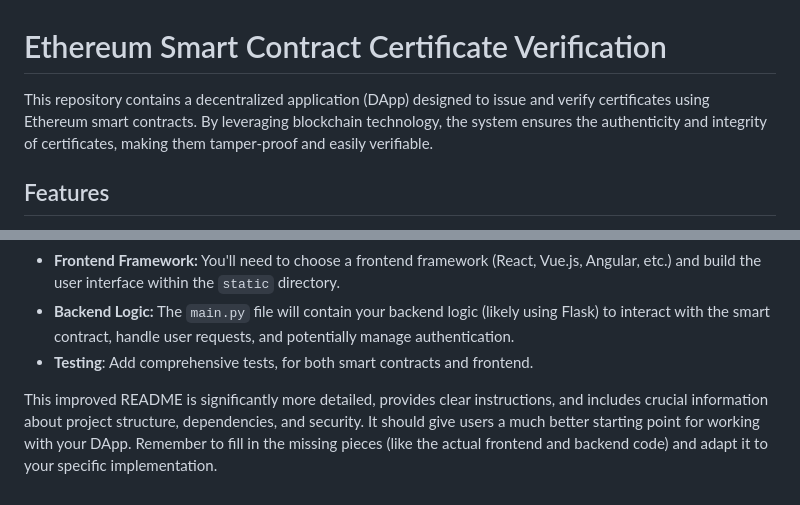
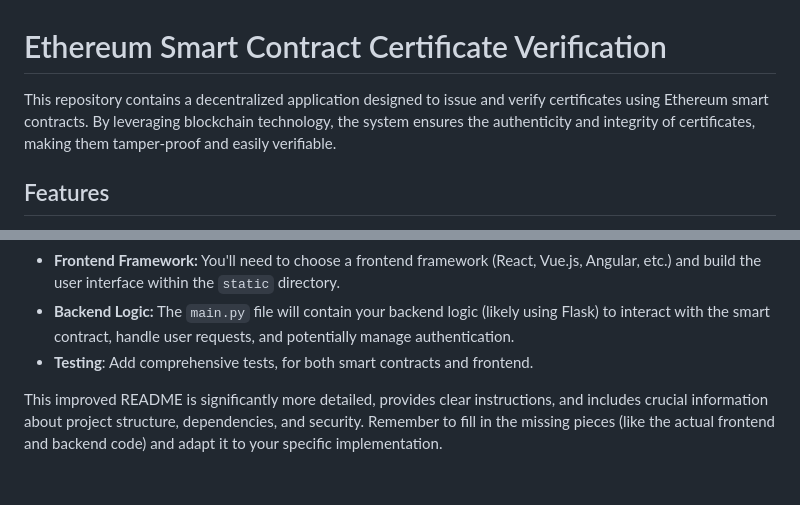
Before and after one commit to manohar6317/Code, a Markdown page: README.md, 2 parts joined by grey strips. Rendered like a GitHub page.

```diff
--- a/README.md
+++ b/README.md
@@ -1,6 +1,6 @@
 # Ethereum Smart Contract Certificate Verification
 
-This repository contains a decentralized application (DApp) designed to issue and verify certificates using Ethereum smart contracts. By leveraging blockchain technology, the system ensures the authenticity and integrity of certificates, making them tamper-proof and easily verifiable.
+This repository contains a decentralized application designed to issue and verify certificates using Ethereum smart contracts. By leveraging blockchain technology, the system ensures the authenticity and integrity of certificates, making them tamper-proof and easily verifiable.
 
 ## Features
 
@@ -206,4 +206,4 @@ This project is licensed under the MIT License. See the [LICENSE](LICENSE) file
 *   **Backend Logic:**  The `main.py` file will contain your backend logic (likely using Flask) to interact with the smart contract, handle user requests, and potentially manage authentication.
 * **Testing**: Add comprehensive tests, for both smart contracts and frontend.
 
-This improved README is significantly more detailed, provides clear instructions, and includes crucial information about project structure, dependencies, and security. It should give users a much better starting point for working with your DApp. Remember to fill in the missing pieces (like the actual frontend and backend code) and adapt it to your specific implementation.
+This improved README is significantly more detailed, provides clear instructions, and includes crucial information about project structure, dependencies, and security. Remember to fill in the missing pieces (like the actual frontend and backend code) and adapt it to your specific implementation.
```
